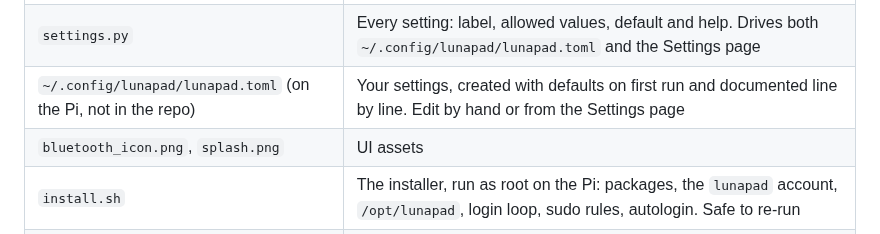
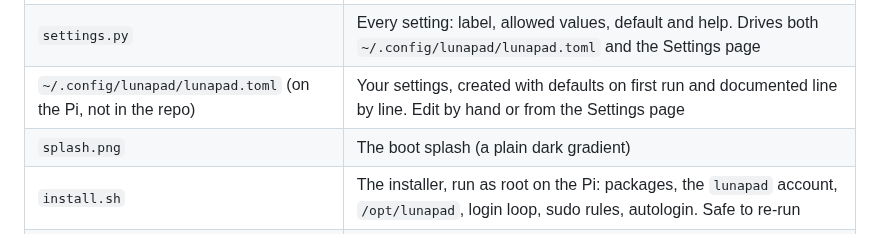
Before and after one commit to NSF12345/lunapad, a Markdown page: README.md, the part around the change. Drawn GitHub-style.

```diff
--- a/README.md
+++ b/README.md
@@ -148,7 +148,7 @@ On the Pi, the program lives in `/opt/lunapad/` and runs as the `lunapad` accoun
 | `lunapad.py` | The launcher (pygame, `SDL_VIDEODRIVER=kmsdrm`). Version in `__version__`; `deploy.sh` adds the git commit as `BUILD` |
 | `settings.py` | Every setting: label, allowed values, default and help. Drives both `~/.config/lunapad/lunapad.toml` and the Settings page |
 | `~/.config/lunapad/lunapad.toml` (on the Pi, not in the repo) | Your settings, created with defaults on first run and documented line by line. Edit by hand or from the Settings page |
-| `bluetooth_icon.png`, `splash.png` | UI assets |
+| `splash.png` | The boot splash (a plain dark gradient) |
 | `install.sh` | The installer, run as root on the Pi: packages, the `lunapad` account, `/opt/lunapad`, login loop, sudo rules, autologin. Safe to re-run |
 | `deploy/self-update.sh` | Run by the Update screen (as root, via the sudo rule): fetches the newest stable release tag or the beta branch from GitHub, checks it out and runs `install.sh --update` |
 | `uninstall.sh` | Removes everything `install.sh` set up (`--keep-data` keeps the account and its settings/pairing) |
```
Also changed, not shown: bluetooth_icon.png (deleted), docs/images/dashboard.png, 3 other files.
